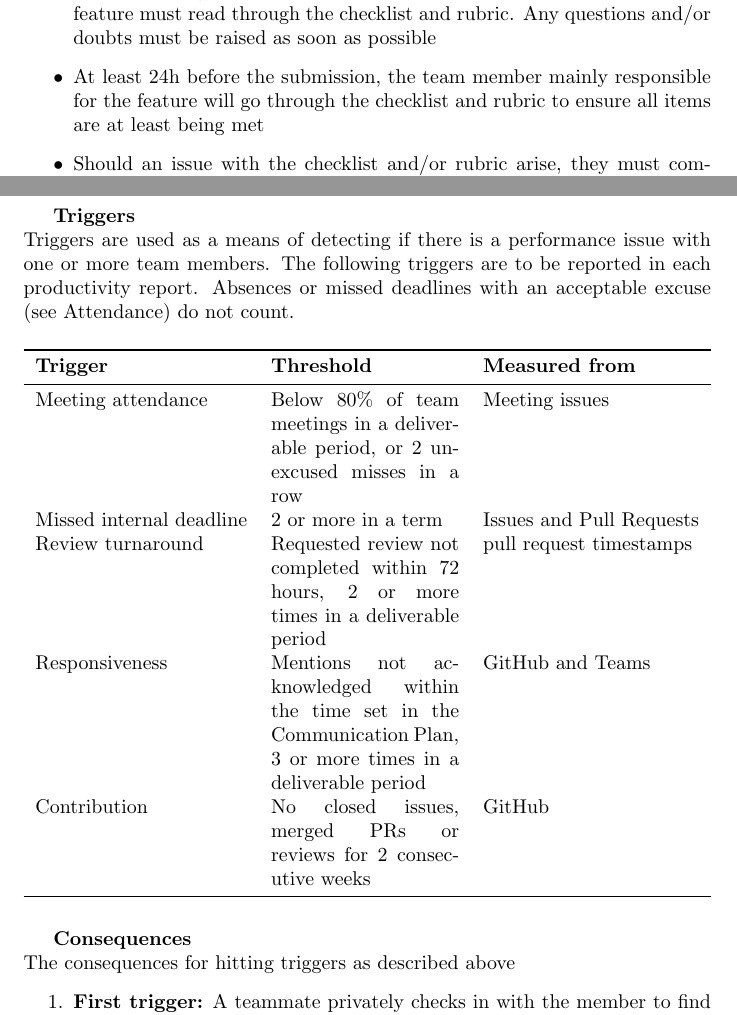
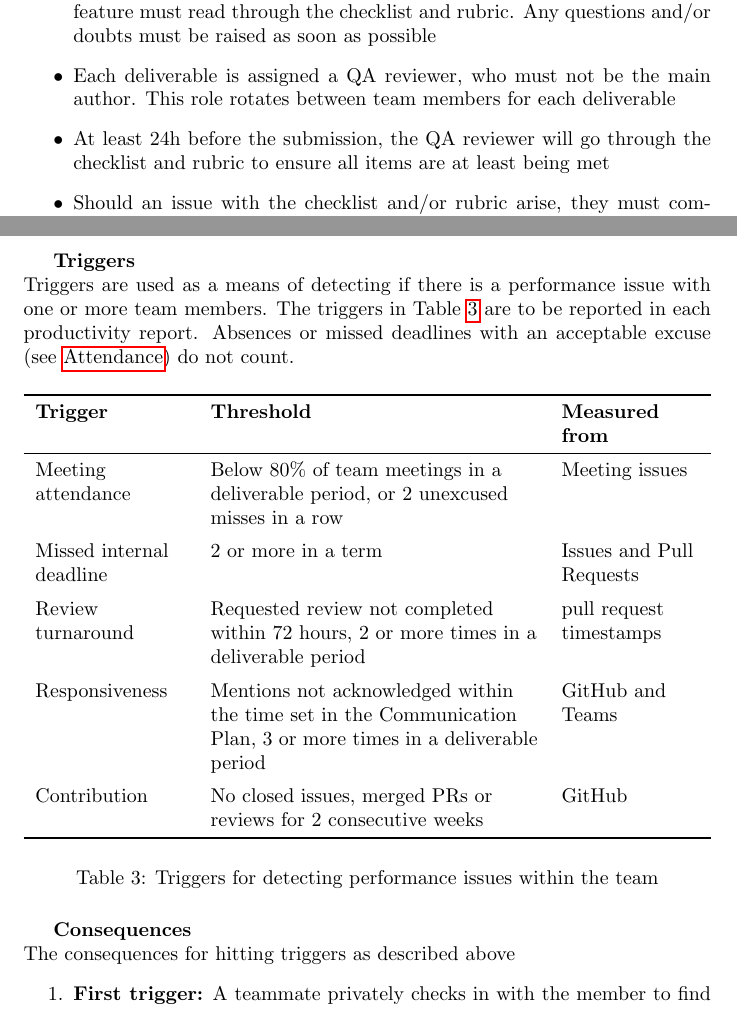
Before and after one commit to davislenover/BurnNEarn, a LaTeX document (docs/DevelopmentPlan/DevelopmentPlan.tex): two parts of pages 11 and 13 of 14, joined at a grey line, cut so that both start at the same text. Compiled offline with pdfLaTeX; a LaTeX package or settings file that is missing is left out.

Commit message:
Made trigger table more clear, added QA role, fixing more typos under team charter

```diff
--- a/docs/DevelopmentPlan/DevelopmentPlan.tex
+++ b/docs/DevelopmentPlan/DevelopmentPlan.tex
@@ -359,7 +361,8 @@ deliverable?}
 \textbf{Quality Assurance}
 \begin{itemize}
     \item Before starting any deliverable, every team member responsible for the feature must read through the checklist and rubric. Any questions and/or doubts must be raised as soon as possible
-    \item At least 24h before the submission, the team member mainly responsible for the feature will go through the checklist and rubric to ensure all items are at least being met
+    \item Each deliverable is assigned a QA reviewer, who must not be the main author. This role rotates between team members for each deliverable
+    \item At least 24h before the submission, the QA reviewer will go through the checklist and rubric to ensure all items are at least being met
     \item Should an issue with the checklist and/or rubric arise, they must communicate through the GitHub issues and/or Teams channel for extra help from other team members
     \item Team members may also request periodic check-ins with another team member who mutually agrees
 \end{itemize}
@@ -414,21 +416,28 @@ The following describes a step by step on how conflicts between team members sha
+    \item Before each productivity report, the team reviews the metrics collected for the TA and instructor (meeting attendance, commits, pull requests, issues, etc.). These are not treated as scores but rather signals for team performance. For example, a small documentation change and a large code change both count as one commit, which is why these numbers are not treated as scores
 \end{itemize}
 
 \textbf{Triggers} \newline
 Triggers are used as a means of detecting if there is a performance issue with one or more team members.
-The following triggers are to be reported in each productivity report. Absences or missed deadlines with an acceptable excuse (see Attendance) do not count.
+The triggers in Table~\ref{tab:triggers} are to be reported in each productivity report. Absences or missed deadlines with an acceptable excuse (see \hyperref[sec:attendance]{Attendance}) do not count.
 \begin{table}[H]
     \centering
-    \begin{tabularx}{\textwidth}{lXl}
+    \begin{tabularx}{\textwidth}{>{\raggedright\arraybackslash}p{0.22\textwidth} >{\raggedright\arraybackslash}X >{\raggedright\arraybackslash}p{0.2\textwidth}}
 \toprule
 \textbf{Trigger} & \textbf{Threshold} & \textbf{Measured from}\\
 \midrule
 Meeting attendance & Below 80\% of team meetings in a deliverable period, or 2 unexcused misses in a row & Meeting issues\\
+\addlinespace
 Missed internal deadline & 2 or more in a term & Issues and Pull Requests\\
+\addlinespace
 Review turnaround & Requested review not completed within 72 hours, 2 or more times in a deliverable period & pull request timestamps\\
+\addlinespace
 Responsiveness & Mentions not acknowledged within the time set in the Communication Plan, 3 or more times in a deliverable period & GitHub and Teams\\
+\addlinespace
 Contribution & No closed issues, merged PRs or reviews for 2 consecutive weeks & GitHub\\
 \bottomrule
     \end{tabularx}
+    \caption{Triggers for detecting performance issues within the team}
+    \label{tab:triggers}
 \end{table}
 
 \textbf{Consequences} \newline
```
Also changed, not shown: docs/DevelopmentPlan/DevelopmentPlan.tex (12 more changed lines).
